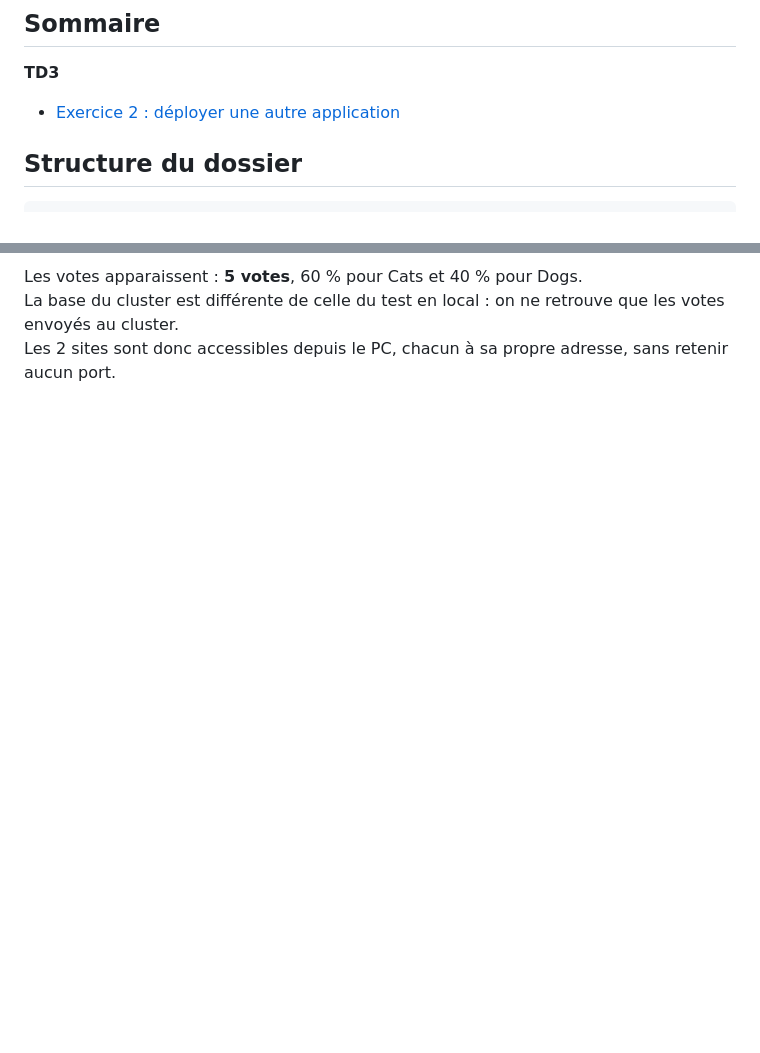
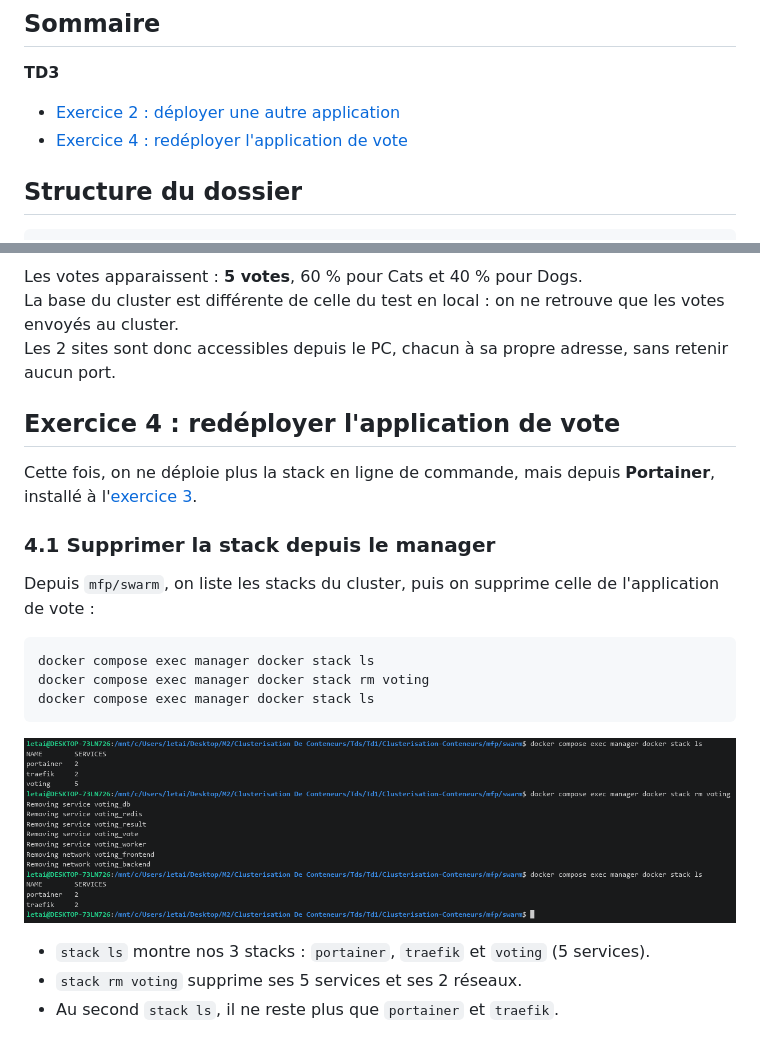
Before and after one commit to DARK-SHAD0W/Clusterisation-Conteneurs, a Markdown page: voting-app/TD3.md, 2 parts joined by grey strips. Drawn GitHub-style; pictures changed too: voting-app/screenshots/td3-23-voting-stack-rm.png (added); blank space fills up the shorter version.

````diff
--- a/voting-app/TD3.md
+++ b/voting-app/TD3.md
@@ -11,6 +11,7 @@ Ce document fait suite à l'[exercice 1 du TD3](../mfp/TD2.md#exercice-1--déplo
 **TD3**
 
 - [Exercice 2 : déployer une autre application](#exercice-2--déployer-une-autre-application)
+- [Exercice 4 : redéployer l'application de vote](#exercice-4--redéployer-lapplication-de-vote)
 
 ## Structure du dossier
 
@@ -209,3 +210,25 @@ curl -X POST -d vote=b http://vote.swarm.localhost/   # Dogs, 2 fois
 Les votes apparaissent : **5 votes**, 60 % pour Cats et 40 % pour Dogs.
 <br/>La base du cluster est différente de celle du test en local : on ne retrouve que les votes envoyés au cluster.
 <br/>Les 2 sites sont donc accessibles depuis le PC, chacun à sa propre adresse, sans retenir aucun port.
+
+## Exercice 4 : redéployer l'application de vote
+
+Cette fois, on ne déploie plus la stack en ligne de commande, mais depuis **Portainer**, installé à l'[exercice 3](../mfp/TD2.md#exercice-3--déployer-portainer).
+
+### 4.1 Supprimer la stack depuis le manager
+
+Depuis `mfp/swarm`, on liste les stacks du cluster, puis on supprime celle de l'application de vote :
+
+```bash
+docker compose exec manager docker stack ls
+docker compose exec manager docker stack rm voting
+docker compose exec manager docker stack ls
+```
+
+<p align="center">
+  <img src="screenshots/td3-23-voting-stack-rm.png" alt="Suppression de la stack voting">
+</p>
+
+- `stack ls` montre nos 3 stacks : `portainer`, `traefik` et `voting` (5 services).
+- `stack rm voting` supprime ses 5 services et ses 2 réseaux.
+- Au second `stack ls`, il ne reste plus que `portainer` et `traefik`.
````
Also changed, not shown: README.md (+1 -0 lines).
